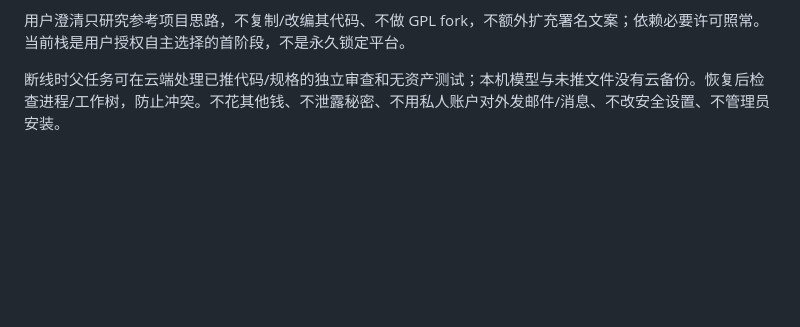
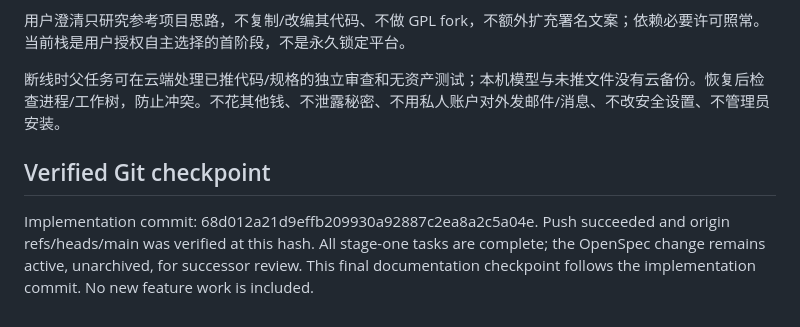
Before and after one commit to cloviszhu/Furina-1, a Markdown page: docs/handoff.md, the part around the change. Rendered like a GitHub page; blank space fills up the shorter version.

Commit message:
docs: finalize stage-one verified handoff

```diff
--- a/docs/handoff.md
+++ b/docs/handoff.md
@@ -48,3 +48,7 @@ origin `https://github.com/cloviszhu/Furina-1.git`，main，继承远程初始
 用户澄清只研究参考项目思路，不复制/改编其代码、不做 GPL fork，不额外扩充署名文案；依赖必要许可照常。当前栈是用户授权自主选择的首阶段，不是永久锁定平台。
 
 断线时父任务可在云端处理已推代码/规格的独立审查和无资产测试；本机模型与未推文件没有云备份。恢复后检查进程/工作树，防止冲突。不花其他钱、不泄露秘密、不用私人账户对外发邮件/消息、不改安全设置、不管理员安装。
+
+## Verified Git checkpoint
+
+Implementation commit: 68d012a21d9effb209930a92887c2ea8a2c5a04e. Push succeeded and origin refs/heads/main was verified at this hash. All stage-one tasks are complete; the OpenSpec change remains active, unarchived, for successor review. This final documentation checkpoint follows the implementation commit. No new feature work is included.
```
Also changed, not shown: 1 other file.
